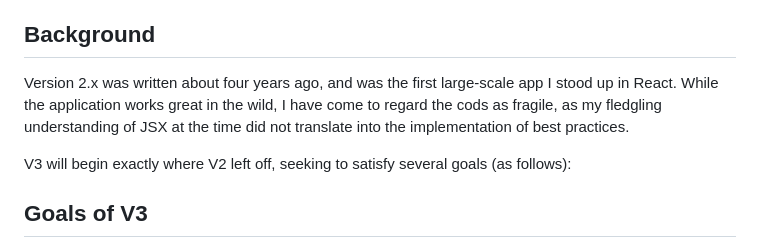
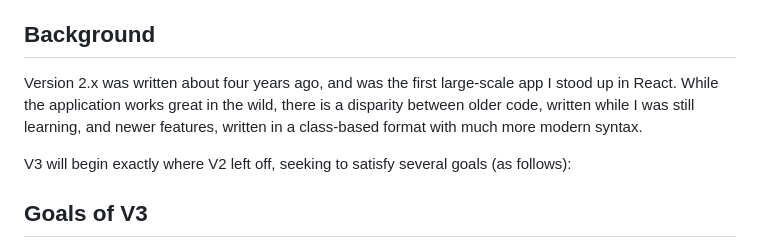
Before and after one commit to ikcodes/quantum_giant_v3, a Markdown page: README.md, the part around the change. Rendered like a GitHub page.

```diff
--- a/README.md
+++ b/README.md
@@ -8,7 +8,7 @@ A dynamic SPA that displays and analyzes XM performance data across the catalog
 - MySQL
 
 ## Background
-Version 2.x was written about four years ago, and was the first large-scale app I stood up in React. While the application works great in the wild, I have come to regard the cods as fragile, as my fledgling understanding of JSX at the time did not translate into the implementation of best practices.
+Version 2.x was written about four years ago, and was the first large-scale app I stood up in React. While the application works great in the wild, there is a disparity between older code, written while I was still learning, and newer features, written in a class-based format with much more modern syntax.
 
 V3 will begin exactly where V2 left off, seeking to satisfy several goals (as follows):
 
```
